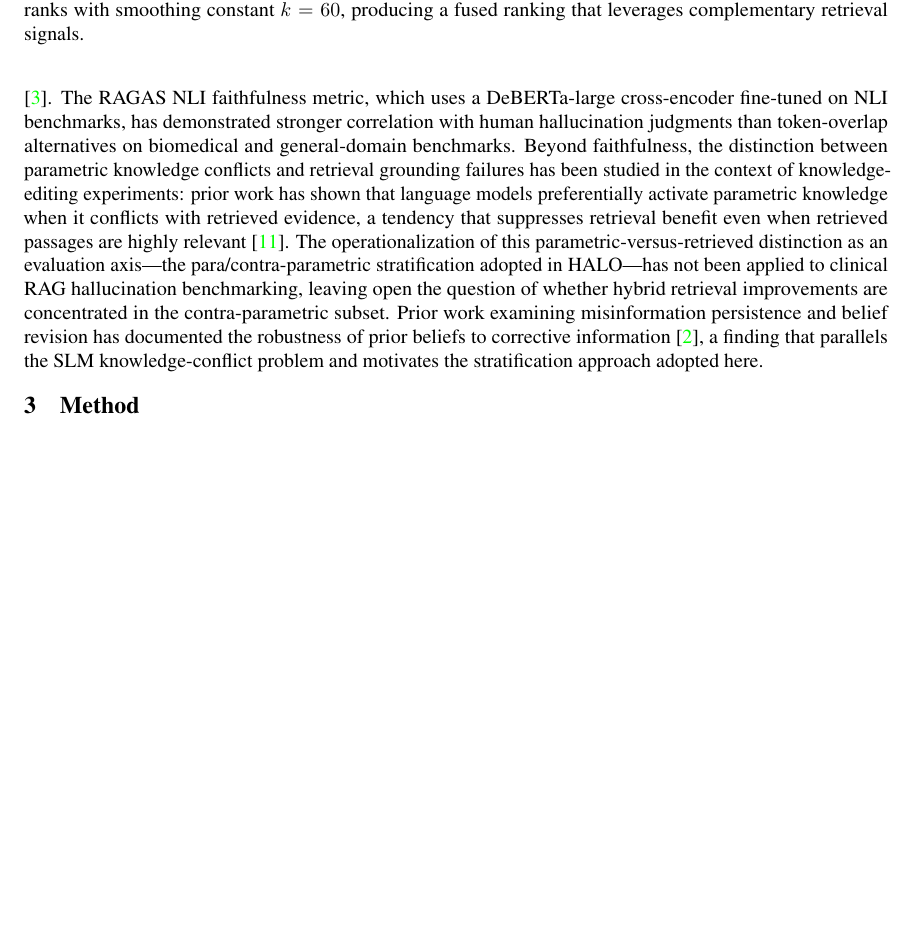
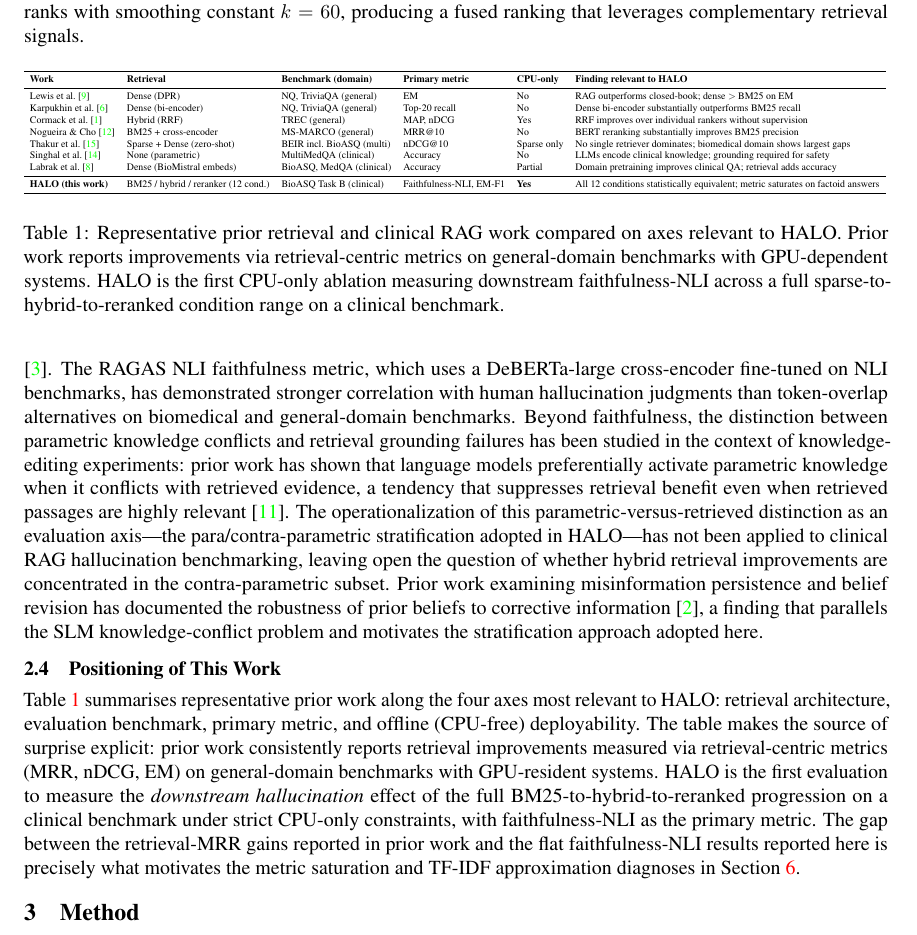
Before and after one commit to jmomugtong/halo-offline-clinical-rag, a LaTeX paper (paper.tex): part of page 4 of 13 before the commit and part of page 4 of 14 after it, cut so that both start at the same text, the shorter picture padded with empty space. Compiled offline with pdfLaTeX.

Commit message:
feat: add related work comparison table (Table 5) positioning HALO vs prior retrieval systems

```diff
--- a/paper.tex
+++ b/paper.tex
@@ -82,6 +82,35 @@ Hybrid retrieval, combining sparse and dense ranked lists, has emerged as a prac
 \label{sec:hallucination_measurement_and_faithfulne}
 
 Hallucination in language models---the generation of fluent text not grounded in or contradicting the provided context---has emerged as a central reliability concern for clinical deployment \cite{ji2023survey}. The phenomenon manifests in two primary forms: intrinsic hallucination, where model output contradicts the retrieved context, and extrinsic hallucination, where output introduces claims absent from the context \cite{feuerriegel2023generative}. Prior work has developed several automatic faithfulness metrics with varying sensitivity to these failure modes: token-overlap measures such as ROUGE capture surface-level fidelity but are insensitive to semantically contradictory paraphrases; NLI-based faithfulness metrics apply textual entailment classifiers to assess whether each claim in the generated answer is entailed by the retrieved context, providing a direct hallucination signal grounded in formal logical relations \cite{es2023ragas}. The RAGAS NLI faithfulness metric, which uses a DeBERTa-large cross-encoder fine-tuned on NLI benchmarks, has demonstrated stronger correlation with human hallucination judgments than token-overlap alternatives on biomedical and general-domain benchmarks. Beyond faithfulness, the distinction between parametric knowledge conflicts and retrieval grounding failures has been studied in the context of knowledge-editing experiments: prior work has shown that language models preferentially activate parametric knowledge when it conflicts with retrieved evidence, a tendency that suppresses retrieval benefit even when retrieved passages are highly relevant \cite{min2022rethinking}. The operationalization of this parametric-versus-retrieved distinction as an evaluation axis---the para/contra-parametric stratification adopted in HALO---has not been applied to clinical RAG hallucination benchmarking, leaving open the question of whether hybrid retrieval improvements are concentrated in the contra-parametric subset. Prior work examining misinformation persistence and belief revision has documented the robustness of prior beliefs to corrective information \cite{ecker2022psychological}, a finding that parallels the SLM knowledge-conflict problem and motivates the stratification approach adopted here.
+
+\subsection{Positioning of This Work}
+
+\label{sec:positioning}
+
+Table~\ref{tab:related} summarises representative prior work along the four axes most relevant to HALO: retrieval architecture, evaluation benchmark, primary metric, and offline (CPU-free) deployability. The table makes the source of surprise explicit: prior work consistently reports retrieval improvements measured via retrieval-centric metrics (MRR, nDCG, EM) on general-domain benchmarks with GPU-resident systems. HALO is the first evaluation to measure the \emph{downstream hallucination} effect of the full BM25-to-hybrid-to-reranked progression on a clinical benchmark under strict CPU-only constraints, with faithfulness-NLI as the primary metric. The gap between the retrieval-MRR gains reported in prior work and the flat faithfulness-NLI results reported here is precisely what motivates the metric saturation and TF-IDF approximation diagnoses in Section~\ref{sec:discussion}.
+
+\begin{table}[t]
+\centering
+\resizebox{\textwidth}{!}{%
+\begin{tabular}{llllll}
+\toprule
+\textbf{Work} & \textbf{Retrieval} & \textbf{Benchmark (domain)} & \textbf{Primary metric} & \textbf{CPU-only} & \textbf{Finding relevant to HALO} \\
+\midrule
+Lewis et al.\ \cite{lewis2020retrieval}      & Dense (DPR)                   & NQ, TriviaQA (general)       & EM                     & No           & RAG outperforms closed-book; dense $>$ BM25 on EM \\
+Karpukhin et al.\ \cite{karpukhin2020dense}  & Dense (bi-encoder)            & NQ, TriviaQA (general)       & Top-20 recall          & No           & Dense bi-encoder substantially outperforms BM25 recall \\
+Cormack et al.\ \cite{cormack2009reciprocal} & Hybrid (RRF)                  & TREC (general)               & MAP, nDCG              & Yes          & RRF improves over individual rankers without supervision \\
+Nogueira \& Cho \cite{nogueira2019passage}   & BM25 + cross-encoder          & MS-MARCO (general)           & MRR@10                 & No           & BERT reranking substantially improves BM25 precision \\
+Thakur et al.\ \cite{thakur2021beir}         & Sparse + Dense (zero-shot)    & BEIR incl.\ BioASQ (multi)   & nDCG@10                & Sparse only  & No single retriever dominates; biomedical domain shows largest gaps \\
+Singhal et al.\ \cite{singhal2023large}      & None (parametric)             & MultiMedQA (clinical)        & Accuracy               & No           & LLMs encode clinical knowledge; grounding required for safety \\
+Labrak et al.\ \cite{labrak2024biomistral}   & Dense (BioMistral embeds)     & BioASQ, MedQA (clinical)     & Accuracy               & Partial      & Domain pretraining improves clinical QA; retrieval adds accuracy \\
+\midrule
+\textbf{HALO (this work)}                    & BM25 / hybrid / reranker (12 cond.) & BioASQ Task B (clinical) & Faithfulness-NLI, EM-F1 & \textbf{Yes} & All 12 conditions statistically equivalent; metric saturates on factoid answers \\
+\bottomrule
+\end{tabular}
+}
+\caption{Representative prior retrieval and clinical RAG work compared on axes relevant to HALO. Prior work reports improvements via retrieval-centric metrics on general-domain benchmarks with GPU-dependent systems. HALO is the first CPU-only ablation measuring downstream faithfulness-NLI across a full sparse-to-hybrid-to-reranked condition range on a clinical benchmark.}
+\label{tab:related}
+\end{table}
 
 \section{Method}
 
```
